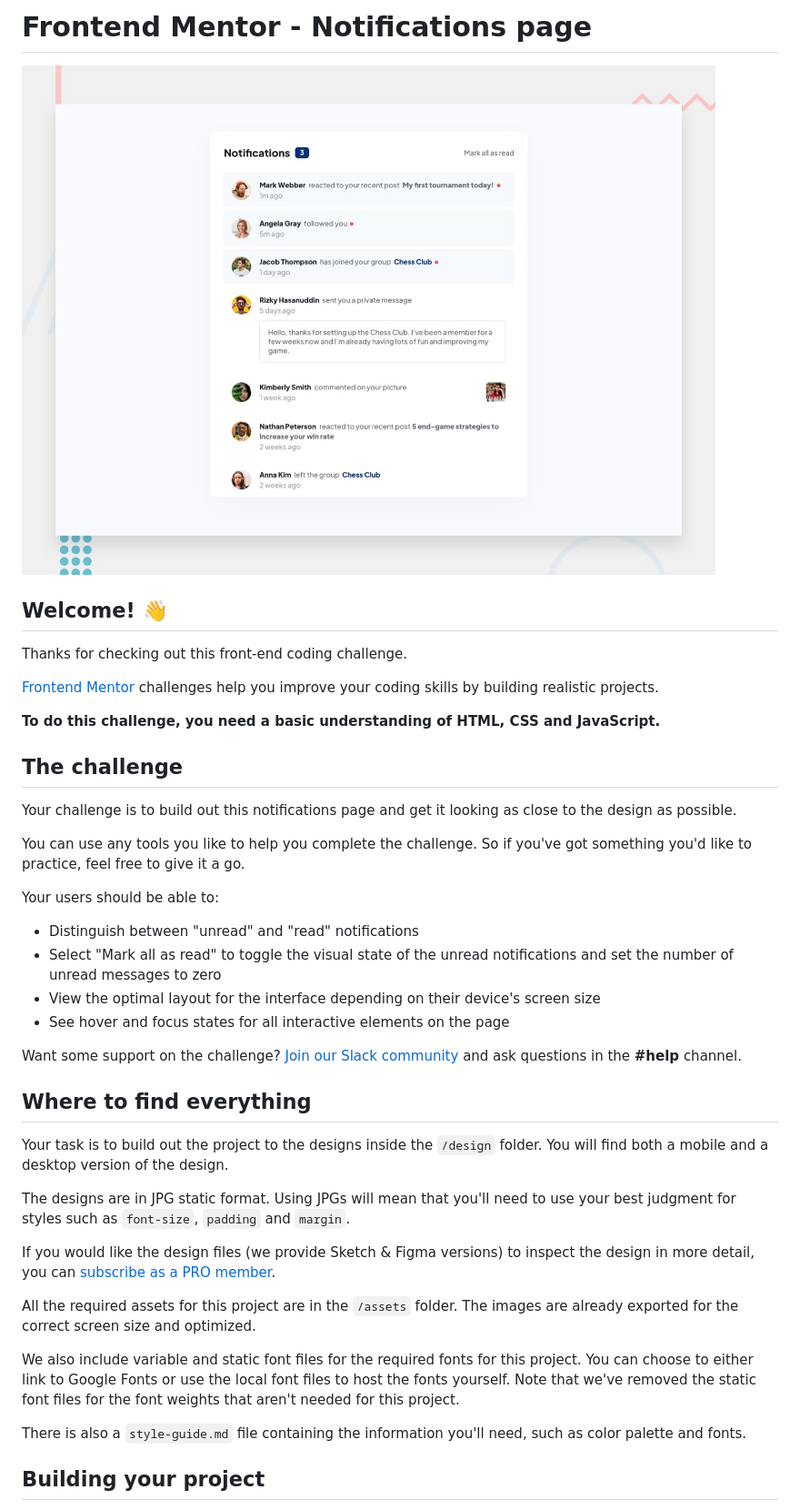
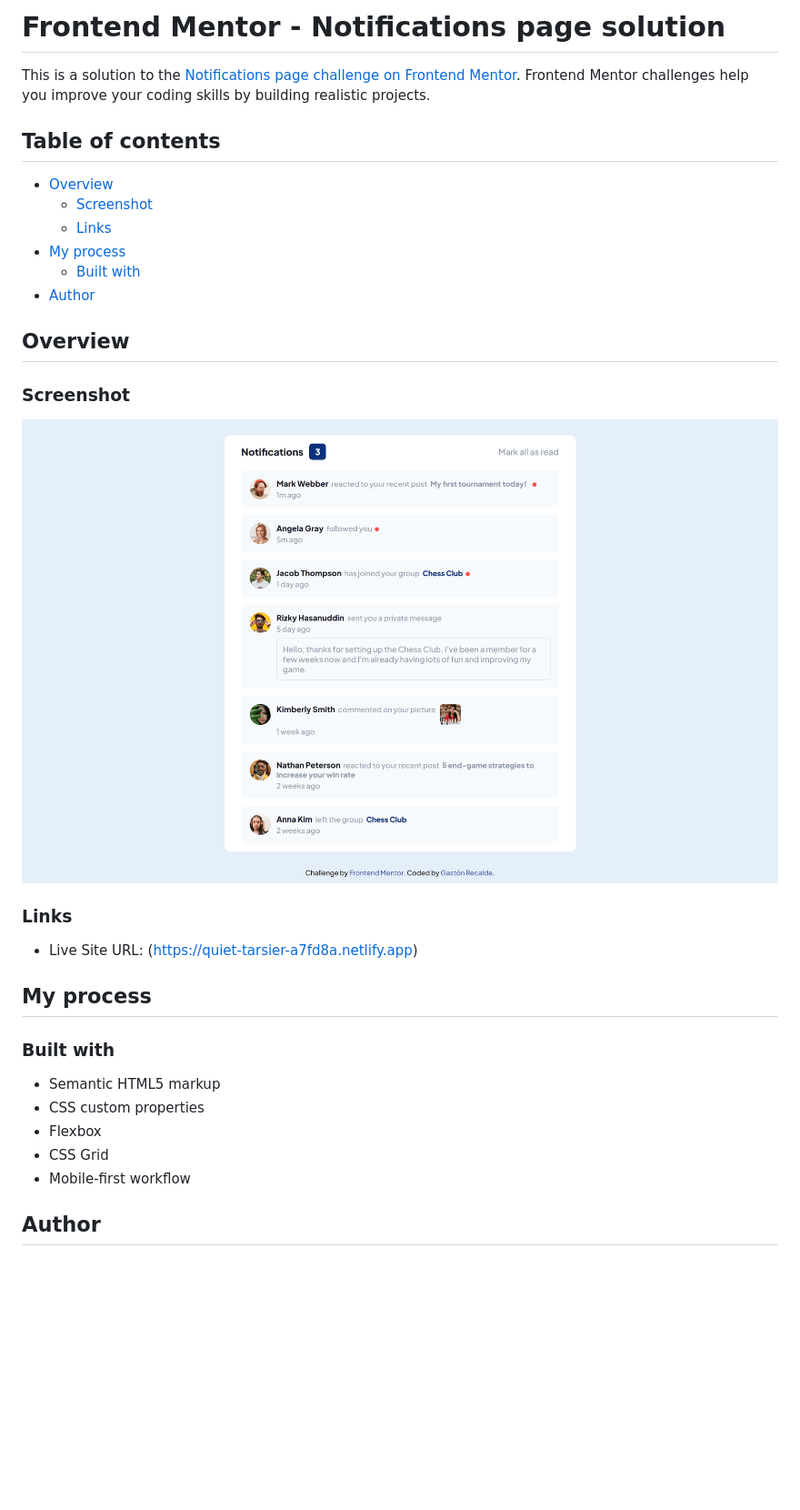
Before and after one commit to Gaston-Recalde/notifications-page-main, a Markdown page: README.md, the part around one of its changes. Shown at 91% size. Rendered like a GitHub page; pictures changed too: design/notifications-page.png (added); blank space fills up the shorter version.

Commit message:
README actualizado y limpiado de archivos

```diff
--- a/README.md
+++ b/README.md
@@ -1,43 +1,35 @@
-# Frontend Mentor - Notifications page
+# Frontend Mentor - Notifications page solution
 
-![Design preview for the Notifications page coding challenge](./design/desktop-preview.jpg)
+This is a solution to the [Notifications page challenge on Frontend Mentor](https://www.frontendmentor.io/challenges/notifications-page-DqK5QAmKbC). Frontend Mentor challenges help you improve your coding skills by building realistic projects.
 
-## Welcome! 👋
+## Table of contents
 
-Thanks for checking out this front-end coding challenge.
+- [Overview](#overview)
+  - [Screenshot](#screenshot)
+  - [Links](#links)
+- [My process](#my-process)
+  - [Built with](#built-with)
+- [Author](#author)
 
-[Frontend Mentor](https://www.frontendmentor.io) challenges help you improve your coding skills by building realistic projects.
+## Overview
 
-**To do this challenge, you need a basic understanding of HTML, CSS and JavaScript.**
+### Screenshot
 
-## The challenge
+![](./design/notifications-page.png)
 
-Your challenge is to build out this notifications page and get it looking as close to the design as possible.
+### Links
 
-You can use any tools you like to help you complete the challenge. So if you've got something you'd like to practice, feel free to give it a go.
+- Live Site URL: (https://quiet-tarsier-a7fd8a.netlify.app)
 
-Your users should be able to:
+## My process
 
-- Distinguish between "unread" and "read" notifications
-- Select "Mark all as read" to toggle the visual state of the unread notifications and set the number of unread messages to zero
-- View the optimal layout for the interface depending on their device's screen size
-- See hover and focus states for all interactive elements on the page
+### Built with
 
-Want some support on the challenge? [Join our Slack community](https://www.frontendmentor.io/slack) and ask questions in the **#help** channel.
+- Semantic HTML5 markup
+- CSS custom properties
+- Flexbox
+- CSS Grid
+- Mobile-first workflow
 
-## Where to find everything
+## Author
 
-Your task is to build out the project to the designs inside the `/design` folder. You will find both a mobile and a desktop version of the design.
-
-The designs are in JPG static format. Using JPGs will mean that you'll need to use your best judgment for styles such as `font-size`, `padding` and `margin`.
-
-If you would like the design files (we provide Sketch & Figma versions) to inspect the design in more detail, you can [subscribe as a PRO member](https://www.frontendmentor.io/pro).
-
-All the required assets for this project are in the `/assets` folder. The images are already exported for the correct screen size and optimized.
-
-We also include variable and static font files for the required fonts for this project. You can choose to either link to Google Fonts or use the local font files to host the fonts yourself. Note that we've removed the static font files for the font weights that aren't needed for this project.
-
-There is also a `style-guide.md` file containing the information you'll need, such as color palette and fonts.
-
-## Building your project
-
```
Also changed, not shown: other parts of README.md (+3 -53 lines), README-template.md (deleted, +0 -113 lines), style-guide.md (deleted, +0 -36 lines), 2 other files.
